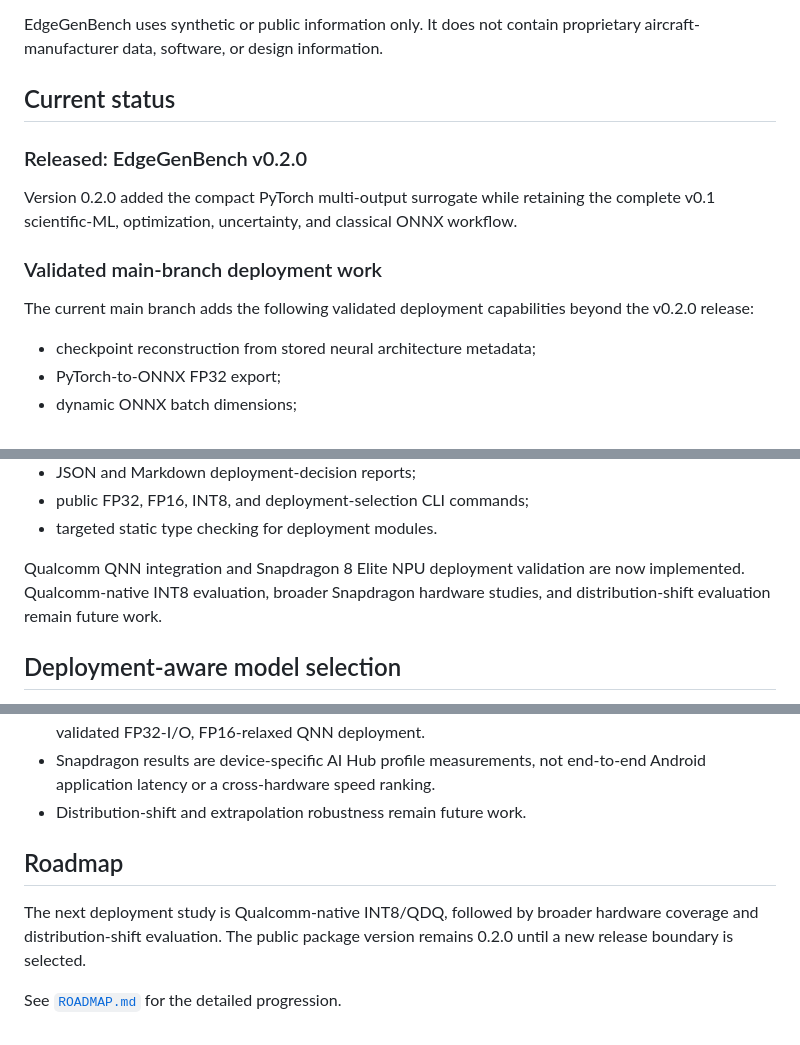
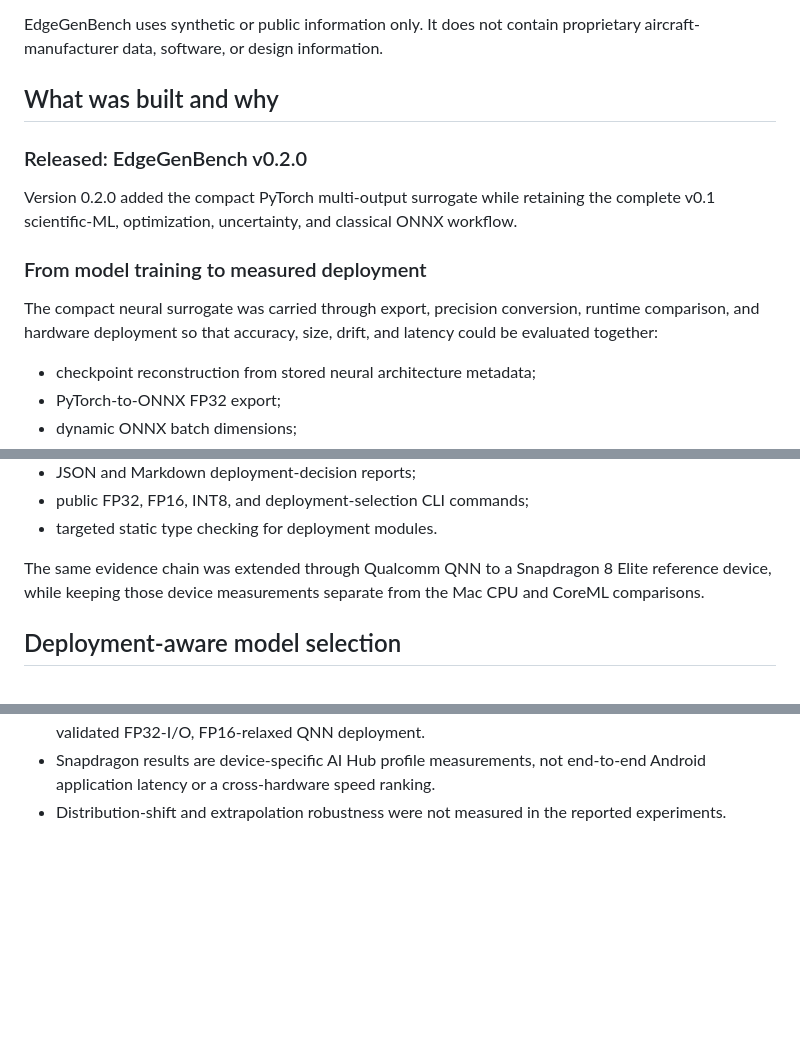
Before and after one commit to triasha72/EdgeGenBench, a Markdown page: README.md, 3 parts joined by grey strips. Drawn GitHub-style; blank space fills up the shorter version.

Commit message:
docs: rewrite README as a project narrative (#23)
Co-authored-by: triasha72 <tsarkar34@gatech.edu>

```diff
--- a/README.md
+++ b/README.md
@@ -35,7 +35,7 @@ The project combines:
 EdgeGenBench uses synthetic or public information only. It does not contain
 proprietary aircraft-manufacturer data, software, or design information.
 
-## Current status
+## What was built and why
 
 ### Released: EdgeGenBench v0.2.0
 
@@ -43,10 +43,11 @@ Version 0.2.0 added the compact PyTorch multi-output surrogate while retaining
 the complete v0.1 scientific-ML, optimization, uncertainty, and classical ONNX
 workflow.
 
-### Validated main-branch deployment work
+### From model training to measured deployment
 
-The current main branch adds the following validated deployment capabilities
-beyond the v0.2.0 release:
+The compact neural surrogate was carried through export, precision conversion,
+runtime comparison, and hardware deployment so that accuracy, size, drift, and
+latency could be evaluated together:
 
 - checkpoint reconstruction from stored neural architecture metadata;
 - PyTorch-to-ONNX FP32 export;
@@ -79,9 +80,9 @@ beyond the v0.2.0 release:
 - public FP32, FP16, INT8, and deployment-selection CLI commands;
 - targeted static type checking for deployment modules.
 
-Qualcomm QNN integration and Snapdragon 8 Elite NPU deployment validation
-are now implemented. Qualcomm-native INT8 evaluation, broader Snapdragon
-hardware studies, and distribution-shift evaluation remain future work.
+The same evidence chain was extended through Qualcomm QNN to a Snapdragon 8
+Elite reference device, while keeping those device measurements separate from
+the Mac CPU and CoreML comparisons.
 
 ## Deployment-aware model selection
 
@@ -974,12 +975,5 @@ git diff --check
   is separate from the validated FP32-I/O, FP16-relaxed QNN deployment.
 - Snapdragon results are device-specific AI Hub profile measurements, not
   end-to-end Android application latency or a cross-hardware speed ranking.
-- Distribution-shift and extrapolation robustness remain future work.
-
-## Roadmap
-
-The next deployment study is Qualcomm-native INT8/QDQ, followed by broader
-hardware coverage and distribution-shift evaluation. The public package
-version remains 0.2.0 until a new release boundary is selected.
-
-See [`ROADMAP.md`](ROADMAP.md) for the detailed progression.
+- Distribution-shift and extrapolation robustness were not measured in the
+  reported experiments.
```
